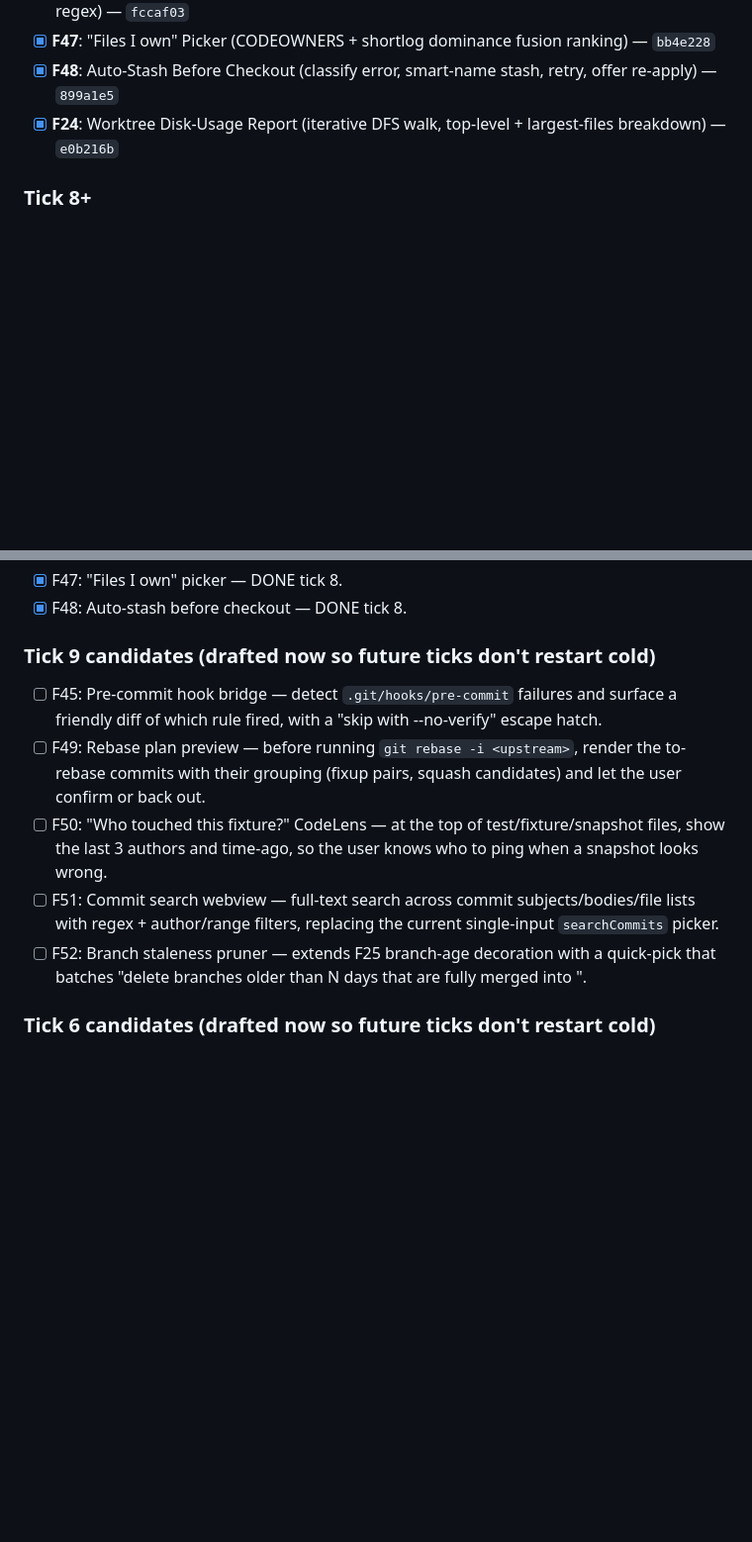
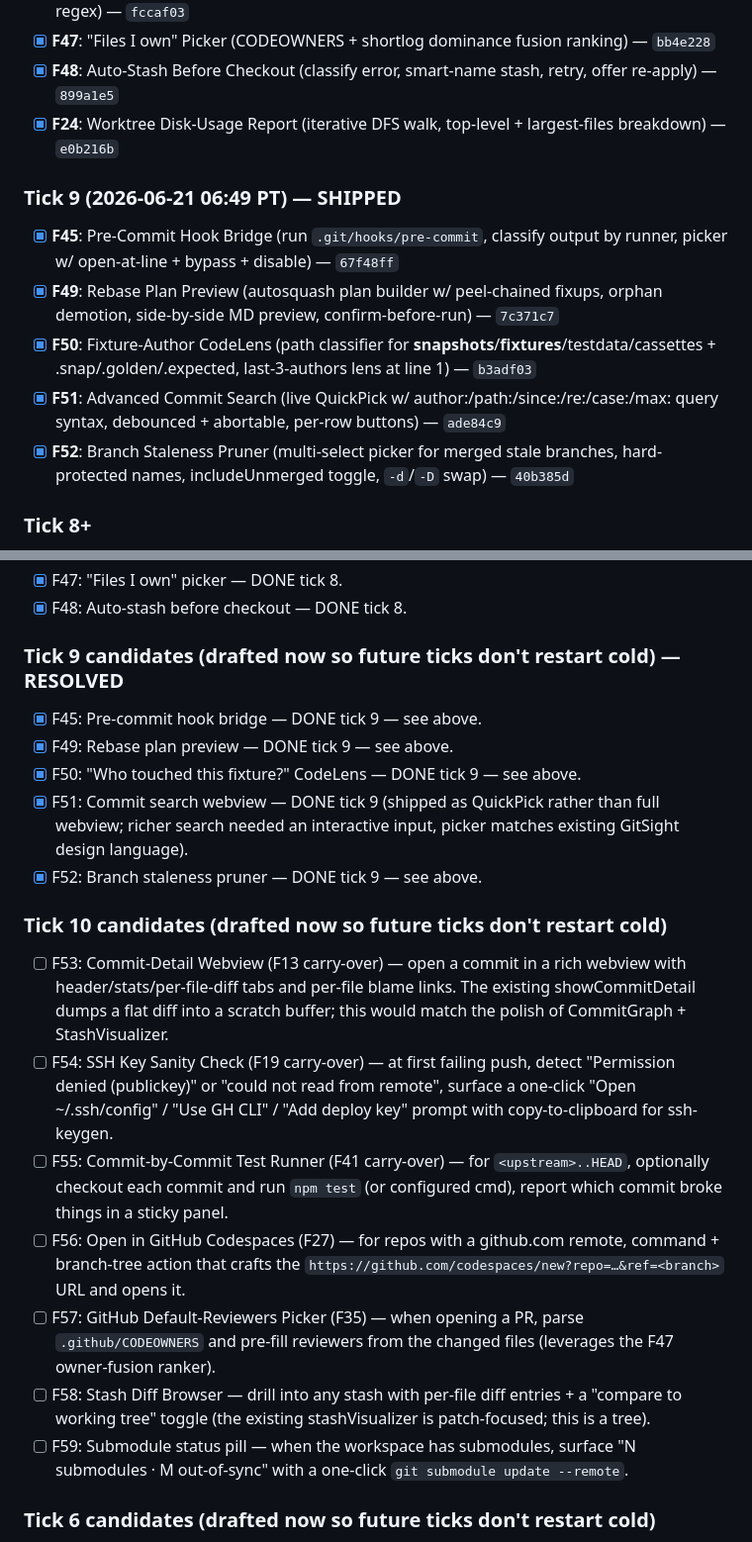
Before and after one commit to Sanjays2402/gitsight, a Markdown page: .cron-state/STATE.md, 2 parts joined by grey strips. Shown at 99% size. GitHub-like rendering; blank space fills up the shorter version.

Commit message:
chore(cron): tick 9 log — 5 features shipped, 143 new tests
Tick 9 (2026-06-21 06:49 PT) shipped 5 features straight to main:
F45 pre-commit bridge, F49 rebase plan preview, F50 fixture-author
CodeLens, F51 advanced commit search, F52 branch staleness pruner.
Gate: lint ok, compile ok, 538/538 tests green (395 -> 538, +143).
Roadmap refreshed with 7 Tick-10 candidates.

```diff
--- a/.cron-state/STATE.md
+++ b/.cron-state/STATE.md
@@ -183,6 +183,13 @@
 - [x] **F48**: Auto-Stash Before Checkout (classify error, smart-name stash, retry, offer re-apply) — `899a1e5`
 - [x] **F24**: Worktree Disk-Usage Report (iterative DFS walk, top-level + largest-files breakdown) — `e0b216b`
 
+### Tick 9 (2026-06-21 06:49 PT) — SHIPPED
+- [x] **F45**: Pre-Commit Hook Bridge (run `.git/hooks/pre-commit`, classify output by runner, picker w/ open-at-line + bypass + disable) — `67f48ff`
+- [x] **F49**: Rebase Plan Preview (autosquash plan builder w/ peel-chained fixups, orphan demotion, side-by-side MD preview, confirm-before-run) — `7c371c7`
+- [x] **F50**: Fixture-Author CodeLens (path classifier for __snapshots__/__fixtures__/testdata/cassettes + .snap/.golden/.expected, last-3-authors lens at line 1) — `b3adf03`
+- [x] **F51**: Advanced Commit Search (live QuickPick w/ author:/path:/since:/re:/case:/max: query syntax, debounced + abortable, per-row buttons) — `ade84c9`
+- [x] **F52**: Branch Staleness Pruner (multi-select picker for merged stale branches, hard-protected names, includeUnmerged toggle, `-d`/`-D` swap) — `40b385d`
+
 ### Tick 8+
 - [ ] F12: AI "Explain Diff" for the current selection (not just commits) — uses `vscode.lm`.
 - [ ] F13: Commit Detail Webview — open a commit in a rich webview with stats + per-file diff tabs.
@@ -201,12 +208,21 @@
 - [x] F47: "Files I own" picker — DONE tick 8.
 - [x] F48: Auto-stash before checkout — DONE tick 8.
 
-### Tick 9 candidates (drafted now so future ticks don't restart cold)
-- [ ] F45: Pre-commit hook bridge — detect `.git/hooks/pre-commit` failures and surface a friendly diff of which rule fired, with a "skip with --no-verify" escape hatch.
-- [ ] F49: Rebase plan preview — before running `git rebase -i <upstream>`, render the to-rebase commits with their grouping (fixup pairs, squash candidates) and let the user confirm or back out.
-- [ ] F50: "Who touched this fixture?" CodeLens — at the top of test/fixture/snapshot files, show the last 3 authors and time-ago, so the user knows who to ping when a snapshot looks wrong.
-- [ ] F51: Commit search webview — full-text search across commit subjects/bodies/file lists with regex + author/range filters, replacing the current single-input `searchCommits` picker.
-- [ ] F52: Branch staleness pruner — extends F25 branch-age decoration with a quick-pick that batches "delete branches older than N days that are fully merged into <base>".
+### Tick 9 candidates (drafted now so future ticks don't restart cold) — RESOLVED
+- [x] F45: Pre-commit hook bridge — DONE tick 9 — see above.
+- [x] F49: Rebase plan preview — DONE tick 9 — see above.
+- [x] F50: "Who touched this fixture?" CodeLens — DONE tick 9 — see above.
+- [x] F51: Commit search webview — DONE tick 9 (shipped as QuickPick rather than full webview; richer search needed an interactive input, picker matches existing GitSight design language).
+- [x] F52: Branch staleness pruner — DONE tick 9 — see above.
+
+### Tick 10 candidates (drafted now so future ticks don't restart cold)
+- [ ] F53: Commit-Detail Webview (F13 carry-over) — open a commit in a rich webview with header/stats/per-file-diff tabs and per-file blame links. The existing showCommitDetail dumps a flat diff into a scratch buffer; this would match the polish of CommitGraph + StashVisualizer.
+- [ ] F54: SSH Key Sanity Check (F19 carry-over) — at first failing push, detect "Permission denied (publickey)" or "could not read from remote", surface a one-click "Open ~/.ssh/config" / "Use GH CLI" / "Add deploy key" prompt with copy-to-clipboard for ssh-keygen.
+- [ ] F55: Commit-by-Commit Test Runner (F41 carry-over) — for `<upstream>..HEAD`, optionally checkout each commit and run `npm test` (or configured cmd), report which commit broke things in a sticky panel.
+- [ ] F56: Open in GitHub Codespaces (F27) — for repos with a github.com remote, command + branch-tree action that crafts the `https://github.com/codespaces/new?repo=…&ref=<branch>` URL and opens it.
+- [ ] F57: GitHub Default-Reviewers Picker (F35) — when opening a PR, parse `.github/CODEOWNERS` and pre-fill reviewers from the changed files (leverages the F47 owner-fusion ranker).
+- [ ] F58: Stash Diff Browser — drill into any stash with per-file diff entries + a "compare to working tree" toggle (the existing stashVisualizer is patch-focused; this is a tree).
+- [ ] F59: Submodule status pill — when the workspace has submodules, surface "N submodules · M out-of-sync" with a one-click `git submodule update --remote`.
 
 ### Tick 6 candidates (drafted now so future ticks don't restart cold)
 - [x] F36: Branch divergence visualiser — when a checkout lands you behind a remote, surface a compact "you're N commits behind, top contributor is X" toast with a one-click rebase.
```
Also changed, not shown: other parts of .cron-state/STATE.md (+1 -0 lines).
